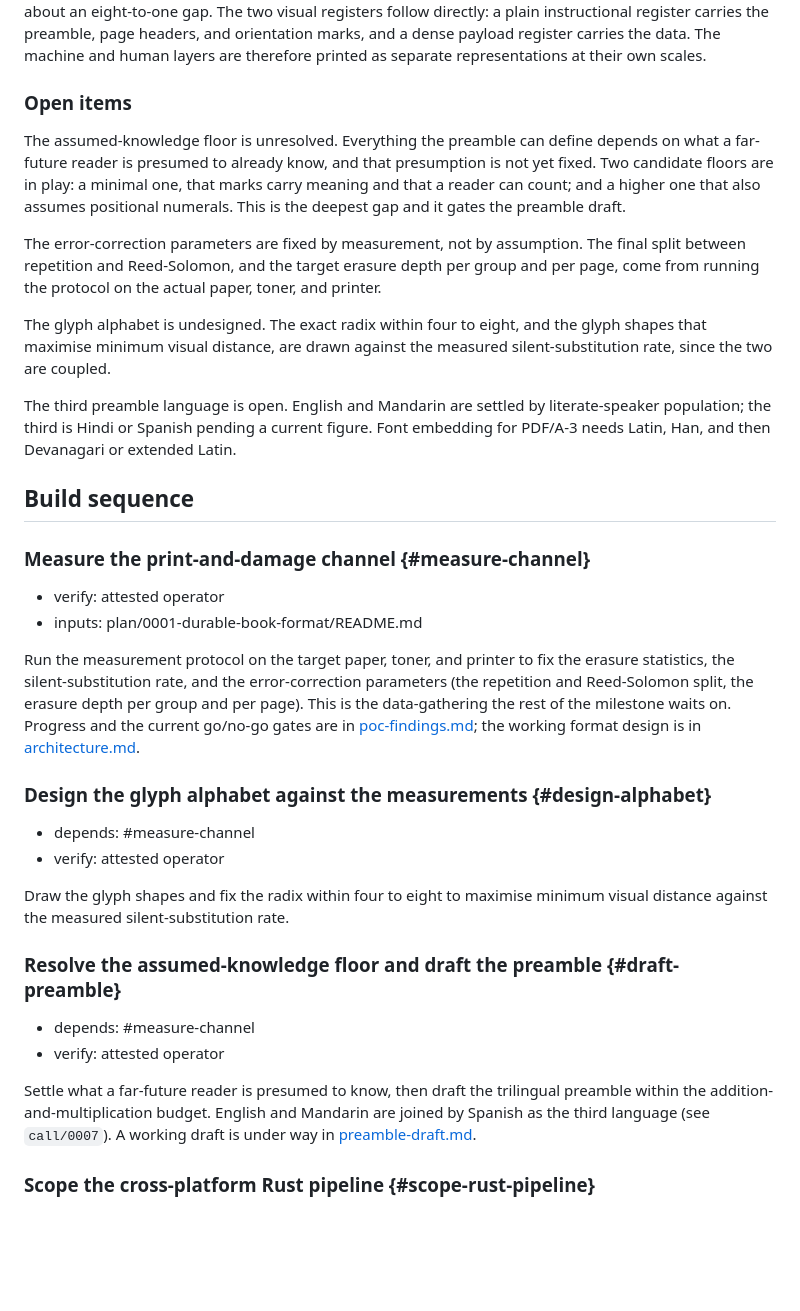
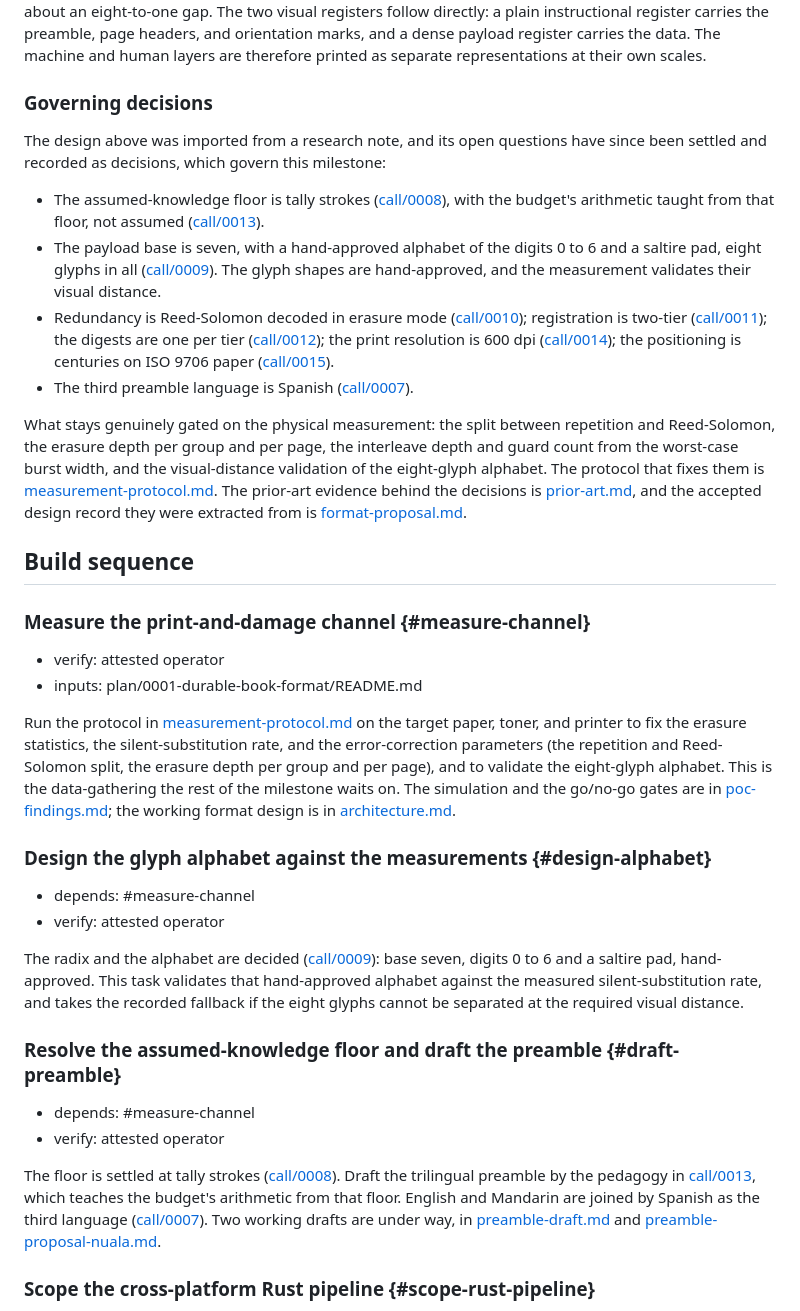
Before and after one commit to slartibardfast/agentic-cathach, a Markdown page: plan/0001-durable-book-format/README.md, the part around the change. Drawn GitHub-style; blank space fills up the shorter version.

Commit message:
Reconcile plan/0001 docs to the methodology's book framing
Bring the milestone into the mdBook doc-site framing instead of the ad-hoc HTML
renders. The README 'Open items' restated the floor, radix, alphabet, and third
language as open when call/0008 through call/0015 had decided them; replace with a
governing-decisions summary that points to those decisions and names what stays
gated on measurement. Update build-sequence task prose to cite the decisions and
the measurement protocol (anchors and verify/depends fields unchanged). Relabel
poc-findings.md honestly as a simulation, not physical measurement results. Mark
format-proposal.md accepted, a frozen record whose decisions now live in call/.

Co-Authored-By: Claude Opus 4.8 (1M context) <noreply@anthropic.com>

```diff
--- a/plan/0001-durable-book-format/README.md
+++ b/plan/0001-durable-book-format/README.md
@@ -122,26 +122,31 @@ register carries the preamble, page headers, and orientation marks, and a dense
 payload register carries the data. The machine and human layers are therefore printed
 as separate representations at their own scales.
 
-### Open items
+### Governing decisions
 
-The assumed-knowledge floor is unresolved. Everything the preamble can define depends
-on what a far-future reader is presumed to already know, and that presumption is not
-yet fixed. Two candidate floors are in play: a minimal one, that marks carry meaning
-and that a reader can count; and a higher one that also assumes positional numerals.
-This is the deepest gap and it gates the preamble draft.
+The design above was imported from a research note, and its open questions have since been
+settled and recorded as decisions, which govern this milestone:
 
-The error-correction parameters are fixed by measurement, not by assumption. The
-final split between repetition and Reed-Solomon, and the target erasure depth per
-group and per page, come from running the protocol on the actual paper, toner, and
-printer.
+- The assumed-knowledge floor is tally strokes ([call/0008](../../call/0008-assumed-knowledge-floor.md)),
+  with the budget's arithmetic taught from that floor, not assumed
+  ([call/0013](../../call/0013-preamble-pedagogy-and-floor.md)).
+- The payload base is seven, with a hand-approved alphabet of the digits 0 to 6 and a saltire
+  pad, eight glyphs in all ([call/0009](../../call/0009-payload-symbols-and-guards.md)). The
+  glyph shapes are hand-approved, and the measurement validates their visual distance.
+- Redundancy is Reed-Solomon decoded in erasure mode
+  ([call/0010](../../call/0010-redundancy-and-erasure-decoding.md)); registration is two-tier
+  ([call/0011](../../call/0011-two-tier-registration.md)); the digests are one per tier
+  ([call/0012](../../call/0012-integrity-digests.md)); the print resolution is 600 dpi
+  ([call/0014](../../call/0014-print-resolution.md)); the positioning is centuries on ISO 9706
+  paper ([call/0015](../../call/0015-longevity-and-positioning.md)).
+- The third preamble language is Spanish ([call/0007](../../call/0007-preamble-languages.md)).
 
-The glyph alphabet is undesigned. The exact radix within four to eight, and the glyph
-shapes that maximise minimum visual distance, are drawn against the measured
-silent-substitution rate, since the two are coupled.
-
-The third preamble language is open. English and Mandarin are settled by
-literate-speaker population; the third is Hindi or Spanish pending a current figure.
-Font embedding for PDF/A-3 needs Latin, Han, and then Devanagari or extended Latin.
+What stays genuinely gated on the physical measurement: the split between repetition and
+Reed-Solomon, the erasure depth per group and per page, the interleave depth and guard count
+from the worst-case burst width, and the visual-distance validation of the eight-glyph
+alphabet. The protocol that fixes them is [measurement-protocol.md](measurement-protocol.md).
+The prior-art evidence behind the decisions is [prior-art.md](prior-art.md), and the accepted
+design record they were extracted from is [format-proposal.md](format-proposal.md).
 
 ## Build sequence
 
@@ -150,30 +155,35 @@ Font embedding for PDF/A-3 needs Latin, Han, and then Devanagari or extended Lat
 - verify: attested operator
 - inputs: plan/0001-durable-book-format/README.md
 
-Run the measurement protocol on the target paper, toner, and printer to fix the
-erasure statistics, the silent-substitution rate, and the error-correction
-parameters (the repetition and Reed-Solomon split, the erasure depth per group and
-per page). This is the data-gathering the rest of the milestone waits on. Progress
-and the current go/no-go gates are in [poc-findings.md](poc-findings.md); the working
-format design is in [architecture.md](architecture.md).
+Run the protocol in [measurement-protocol.md](measurement-protocol.md) on the target
+paper, toner, and printer to fix the erasure statistics, the silent-substitution rate, and
+the error-correction parameters (the repetition and Reed-Solomon split, the erasure depth
+per group and per page), and to validate the eight-glyph alphabet. This is the data-gathering
+the rest of the milestone waits on. The simulation and the go/no-go gates are in
+[poc-findings.md](poc-findings.md); the working format design is in
+[architecture.md](architecture.md).
 
 ### Design the glyph alphabet against the measurements {#design-alphabet}
 
 - depends: #measure-channel
 - verify: attested operator
 
-Draw the glyph shapes and fix the radix within four to eight to maximise minimum
-visual distance against the measured silent-substitution rate.
+The radix and the alphabet are decided ([call/0009](../../call/0009-payload-symbols-and-guards.md)):
+base seven, digits 0 to 6 and a saltire pad, hand-approved. This task validates that
+hand-approved alphabet against the measured silent-substitution rate, and takes the recorded
+fallback if the eight glyphs cannot be separated at the required visual distance.
 
 ### Resolve the assumed-knowledge floor and draft the preamble {#draft-preamble}
 
 - depends: #measure-channel
 - verify: attested operator
 
-Settle what a far-future reader is presumed to know, then draft the trilingual
-preamble within the addition-and-multiplication budget. English and Mandarin are
-joined by Spanish as the third language (see `call/0007`). A working draft is under
-way in [preamble-draft.md](preamble-draft.md).
+The floor is settled at tally strokes ([call/0008](../../call/0008-assumed-knowledge-floor.md)).
+Draft the trilingual preamble by the pedagogy in
+[call/0013](../../call/0013-preamble-pedagogy-and-floor.md), which teaches the budget's
+arithmetic from that floor. English and Mandarin are joined by Spanish as the third language
+([call/0007](../../call/0007-preamble-languages.md)). Two working drafts are under way, in
+[preamble-draft.md](preamble-draft.md) and [preamble-proposal-nuala.md](preamble-proposal-nuala.md).
 
 ### Scope the cross-platform Rust pipeline {#scope-rust-pipeline}
 
```
Also changed, not shown: plan/0001-durable-book-format/format-proposal.md (+7 -1 lines), plan/0001-durable-book-format/poc-findings.md (+9 -6 lines).
